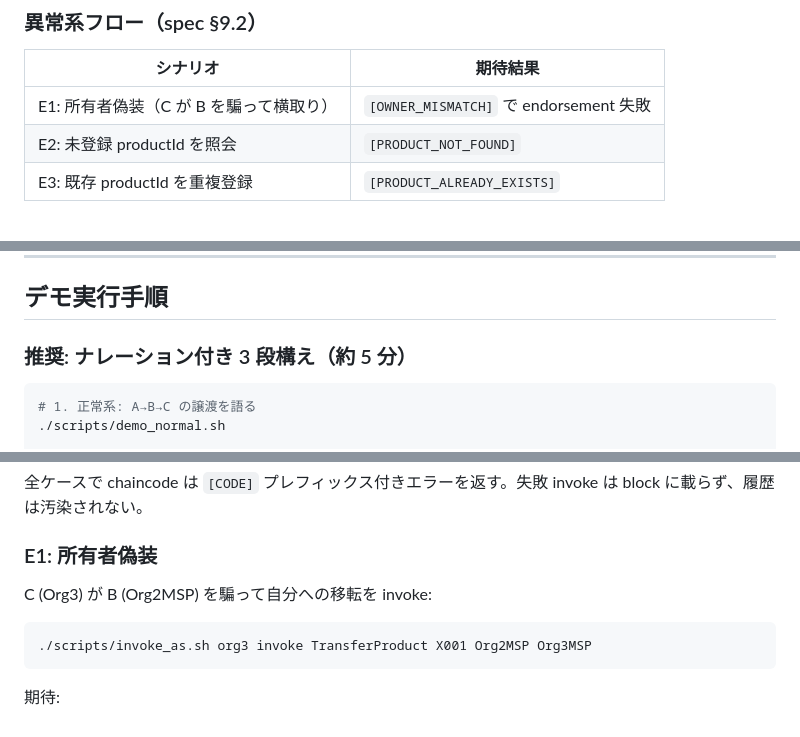
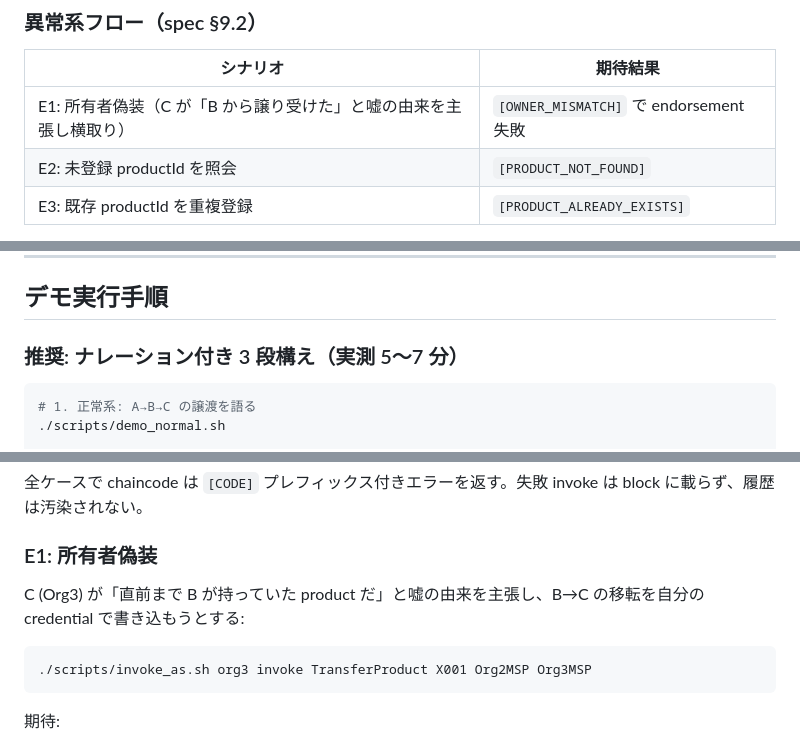
Before and after one commit to gghatano/hl-demo, a Markdown page: README.md, 3 parts joined by grey strips. Drawn GitHub-style.

````diff
--- a/README.md
+++ b/README.md
@@ -42,7 +46,7 @@ Hyperledger Fabric 上で、製品 `X` が **A（メーカー）→ B（卸）
 
 | シナリオ | 期待結果 |
 |---|---|
-| E1: 所有者偽装（C が B を騙って横取り） | `[OWNER_MISMATCH]` で endorsement 失敗 |
+| E1: 所有者偽装（C が「B から譲り受けた」と嘘の由来を主張し横取り） | `[OWNER_MISMATCH]` で endorsement 失敗 |
 | E2: 未登録 productId を照会 | `[PRODUCT_NOT_FOUND]` |
 | E3: 既存 productId を重複登録 | `[PRODUCT_ALREADY_EXISTS]` |
 
@@ -201,7 +205,7 @@ sg docker -c './scripts/network_up.sh'
 
 ## デモ実行手順
 
-### 推奨: ナレーション付き 3 段構え（約 5 分）
+### 推奨: ナレーション付き 3 段構え（実測 5〜7 分）
 
 ```bash
 # 1. 正常系: A→B→C の譲渡を語る
@@ -285,7 +289,7 @@ sg docker -c './scripts/network_up.sh'
 
 ### E1: 所有者偽装
 
-C (Org3) が B (Org2MSP) を騙って自分への移転を invoke:
+C (Org3) が「直前まで B が持っていた product だ」と嘘の由来を主張し、B→C の移転を自分の credential で書き込もうとする:
 
 ```bash
 ./scripts/invoke_as.sh org3 invoke TransferProduct X001 Org2MSP Org3MSP
````
Also changed, not shown: other parts of README.md (+12 -2 lines), docs/architecture.md (+18 -16 lines), docs/demo-scenarios.md (+10 -8 lines).
